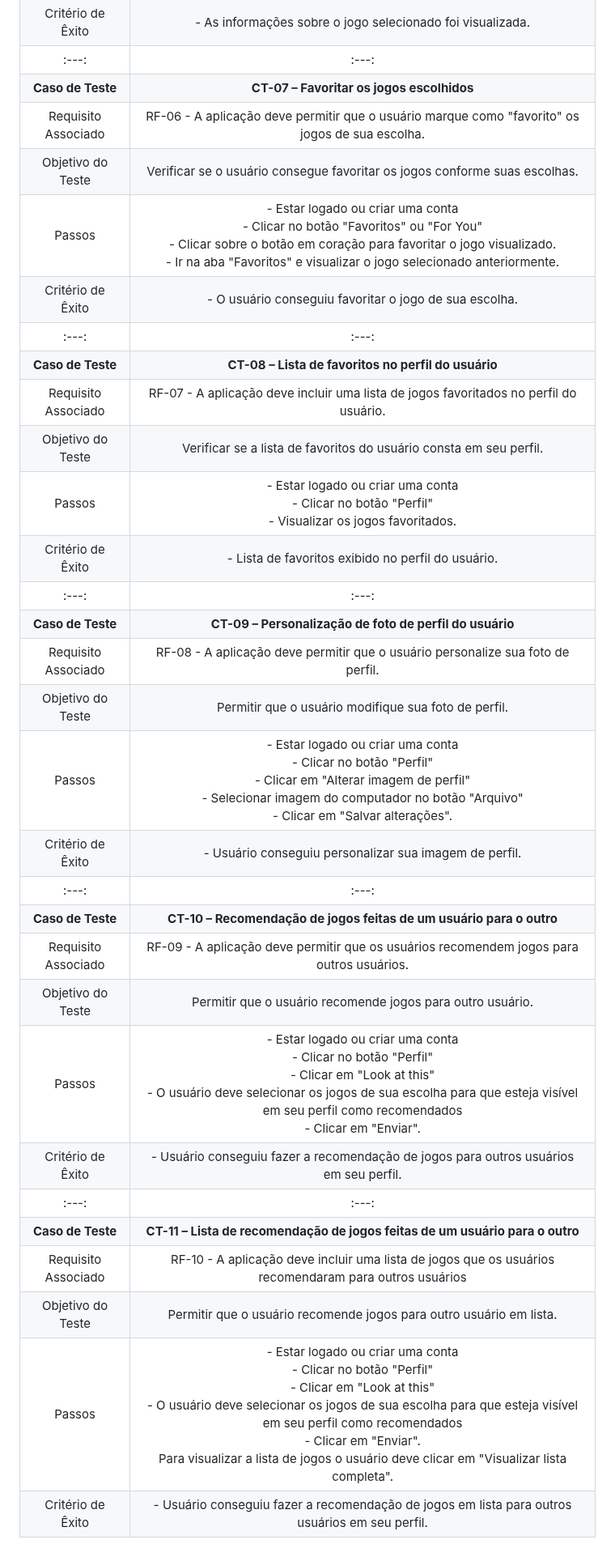
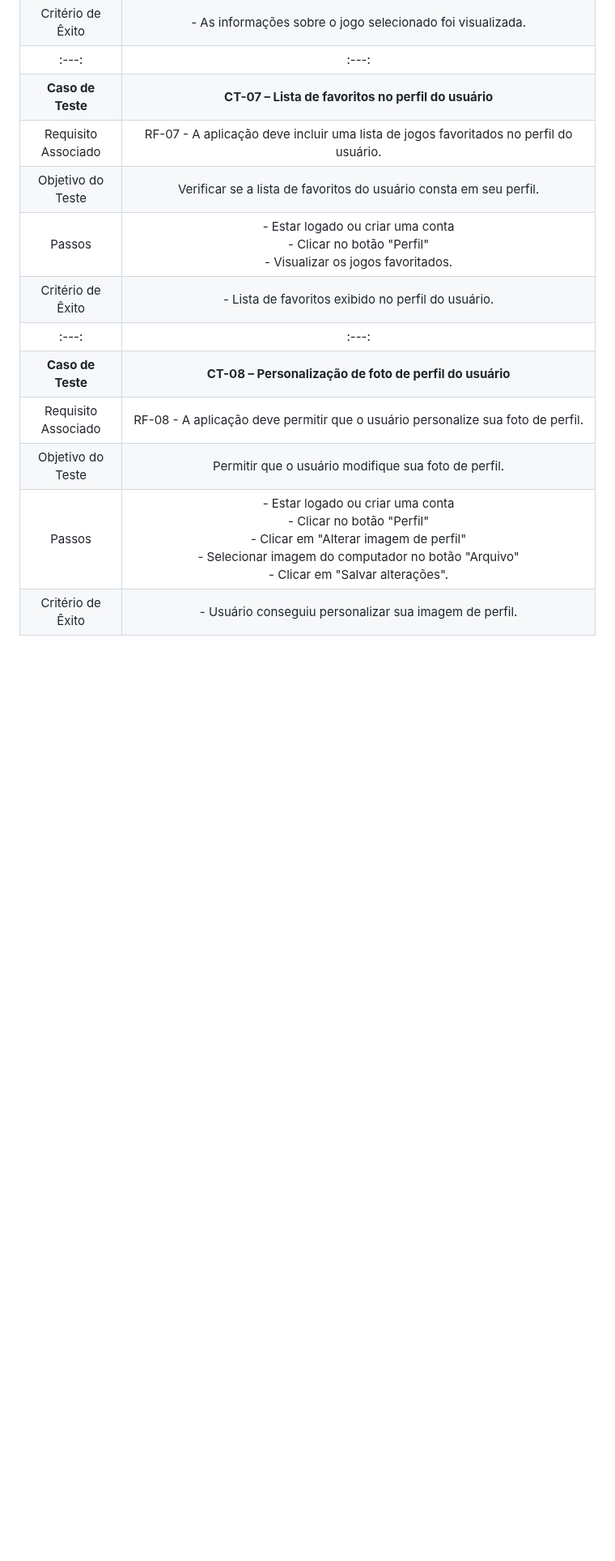
Before and after one commit to ICEI-PUC-Minas-PMV-ADS/pmv-ads-2023-2-e2-proj-int-t2-match-game, a Markdown page: docs/08-Plano de Testes de Software.md, the part around one of its changes. Shown at 81% size. Rendered like a GitHub page; blank space fills up the shorter version.

```diff
--- a/docs/08-Plano de Testes de Software.md
+++ b/docs/08-Plano de Testes de Software.md
@@ -37,32 +37,14 @@
 | Passos 	| - Estar logado ou criar uma conta <br> - Clicar no botão "For You" para visualizar os jogos recomendados de acordo com os interesses cadastrados na aba favoritos. <br> - Clicar sobre o nome do jogo e visualizar informações a respeito dele.
 |Critério de Êxito | - As informações sobre o jogo selecionado foi visualizada. |
 |:---:	|:---:	|
-| **Caso de Teste** 	| **CT-07 – Favoritar os jogos escolhidos**|
-|Requisito Associado | RF-06 -	A aplicação deve permitir que o usuário marque como "favorito" os jogos de sua escolha. |
-| Objetivo do Teste 	| Verificar se o usuário consegue favoritar os jogos conforme suas escolhas. |
-| Passos 	| - Estar logado ou criar uma conta <br> - Clicar no botão "Favoritos" ou "For You" <br> - Clicar sobre o botão em coração para favoritar o jogo visualizado. <br> - Ir na aba "Favoritos" e visualizar o jogo selecionado anteriormente.
-|Critério de Êxito | - O usuário conseguiu favoritar o jogo de sua escolha. |
-|:---:	|:---:	|
-| **Caso de Teste** 	| **CT-08 – Lista de favoritos no perfil do usuário**	|
+| **Caso de Teste** 	| **CT-07 – Lista de favoritos no perfil do usuário**	|
 |Requisito Associado | RF-07 -	A aplicação deve incluir uma lista de jogos favoritados no perfil do usuário. |
 | Objetivo do Teste 	| Verificar se a lista de favoritos do usuário consta em seu perfil. |
 | Passos 	| - Estar logado ou criar uma conta <br> - Clicar no botão "Perfil"<br> - Visualizar os jogos favoritados.<br>
 |Critério de Êxito | - Lista de favoritos exibido no perfil do usuário. |
 |:---:	|:---:	|
-| **Caso de Teste**	| **CT-09 – Personalização de foto de perfil do usuário**	|
+| **Caso de Teste**	| **CT-08 – Personalização de foto de perfil do usuário**	|
 |Requisito Associado | RF-08	- A aplicação deve permitir que o usuário personalize sua foto de perfil. |
 | Objetivo do Teste 	| Permitir que o usuário modifique sua foto de perfil. |
 | Passos 	| - Estar logado ou criar uma conta <br> - Clicar no botão "Perfil"<br> - Clicar em "Alterar imagem de perfil"<br> - Selecionar imagem do computador no botão "Arquivo" <br> - Clicar em "Salvar alterações".
 |Critério de Êxito | - Usuário conseguiu personalizar sua imagem de perfil. |
-|:---:	|:---:	|
-| **Caso de Teste** 	| **CT-10 – Recomendação de jogos feitas de um usuário para o outro**	|
-|Requisito Associado | RF-09	- A aplicação deve permitir que os usuários recomendem jogos para outros usuários. |
-| Objetivo do Teste 	| Permitir que o usuário recomende jogos para outro usuário. |
-| Passos 	| - Estar logado ou criar uma conta <br> - Clicar no botão "Perfil"<br> - Clicar em "Look at this"<br> - O usuário deve selecionar os jogos de sua escolha para que esteja visível em seu perfil como recomendados <br> - Clicar em "Enviar".
-|Critério de Êxito | - Usuário conseguiu fazer a recomendação de jogos para outros usuários em seu perfil. |
-|:---:	|:---:	|
-| **Caso de Teste**	| **CT-11 – Lista de recomendação de jogos feitas de um usuário para o outro**	|
-|Requisito Associado | RF-10	- A aplicação deve incluir uma lista de jogos que os usuários recomendaram para outros usuários |
-| Objetivo do Teste 	| Permitir que o usuário recomende jogos para outro usuário em lista. |
-| Passos 	| - Estar logado ou criar uma conta <br> - Clicar no botão "Perfil"<br> - Clicar em "Look at this"<br> - O usuário deve selecionar os jogos de sua escolha para que esteja visível em seu perfil como recomendados <br> - Clicar em "Enviar".<br> Para visualizar a lista de jogos o usuário deve clicar em "Visualizar lista completa".<br>
-|Critério de Êxito | - Usuário conseguiu fazer a recomendação de jogos em lista para outros usuários em seu perfil. |
```
Also changed, not shown: other parts of docs/08-Plano de Testes de Software.md (+11 -11 lines).
